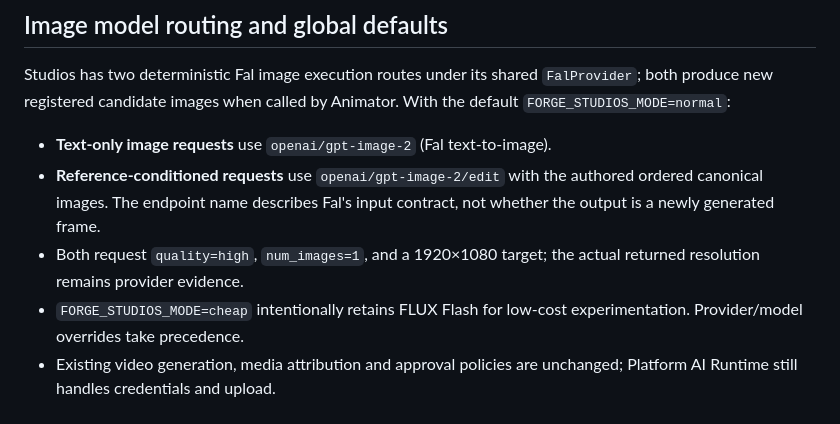
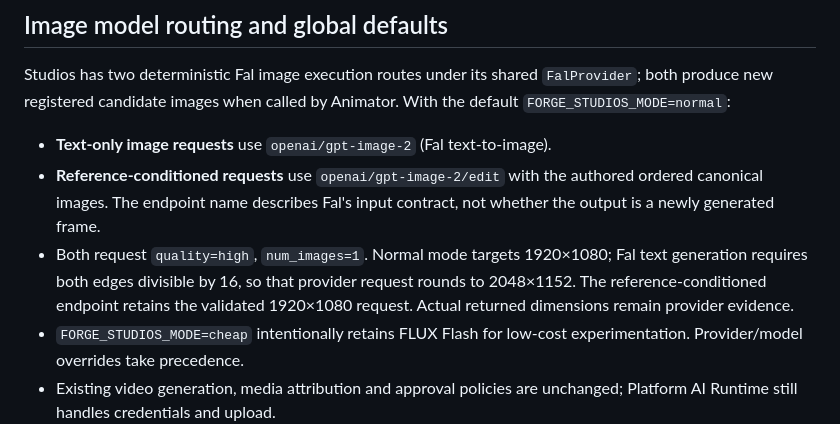
Before and after one commit to AgenticForge-Labs/forge-studios, a Markdown page: docs/ARCHITECTURE.md, the part around the change. Drawn GitHub-style.

Commit message:
Clarify effective Fal text generation dimensions versus reference edits

```diff
--- a/docs/ARCHITECTURE.md
+++ b/docs/ARCHITECTURE.md
@@ -64,8 +64,11 @@ Animator. With the default `FORGE_STUDIOS_MODE=normal`:
 - **Reference-conditioned requests** use `openai/gpt-image-2/edit`
   with the authored ordered canonical images. The endpoint name describes
   Fal's input contract, not whether the output is a newly generated frame.
-- Both request `quality=high`, `num_images=1`, and a 1920×1080 target;
-  the actual returned resolution remains provider evidence.
+- Both request `quality=high`, `num_images=1`. Normal mode targets
+  1920×1080; Fal text generation requires both edges divisible by 16, so
+  that provider request rounds to 2048×1152. The reference-conditioned
+  endpoint retains the validated 1920×1080 request. Actual returned
+  dimensions remain provider evidence.
 - `FORGE_STUDIOS_MODE=cheap` intentionally retains FLUX Flash for
   low-cost experimentation. Provider/model overrides take precedence.
 - Existing video generation, media attribution and approval policies
```
